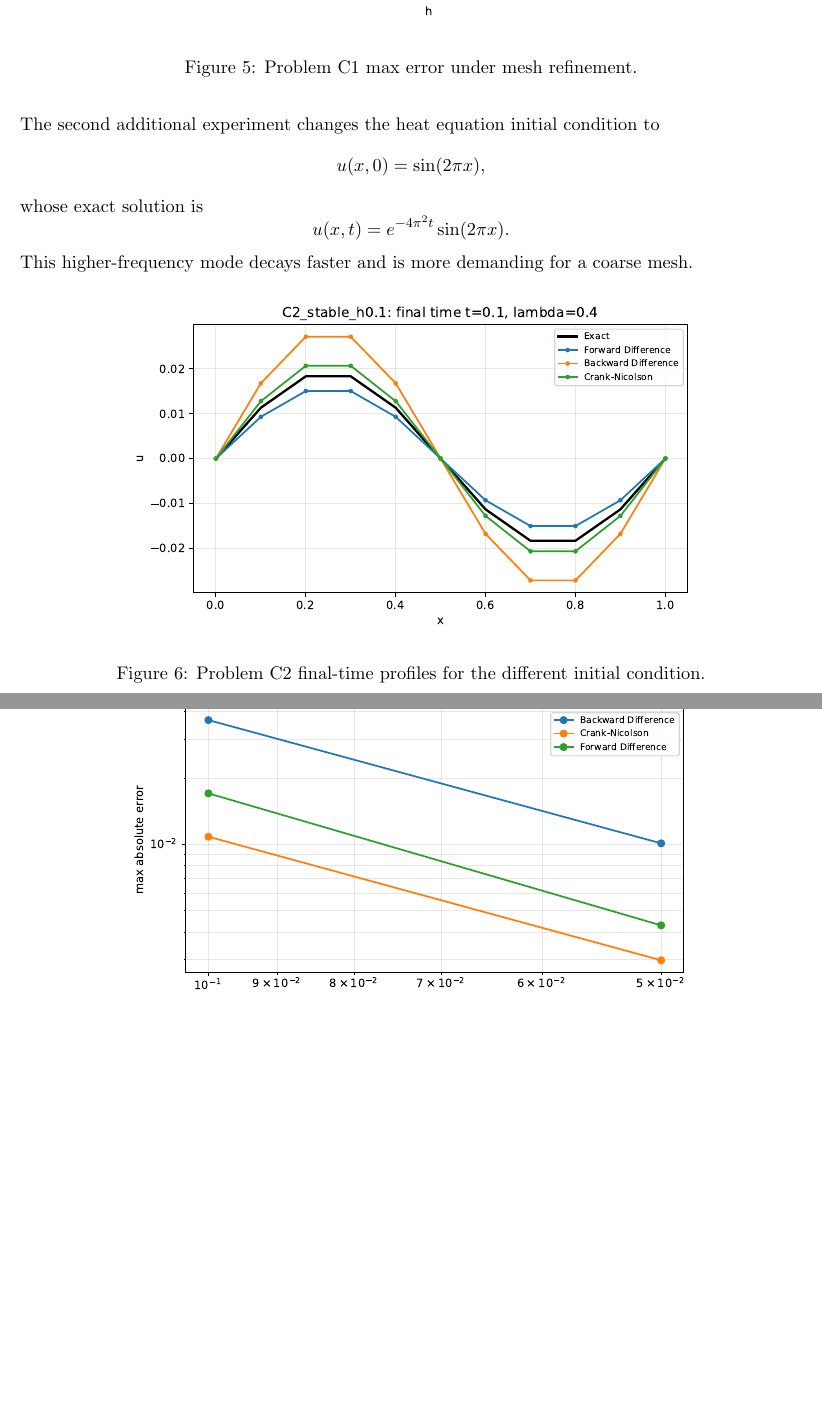
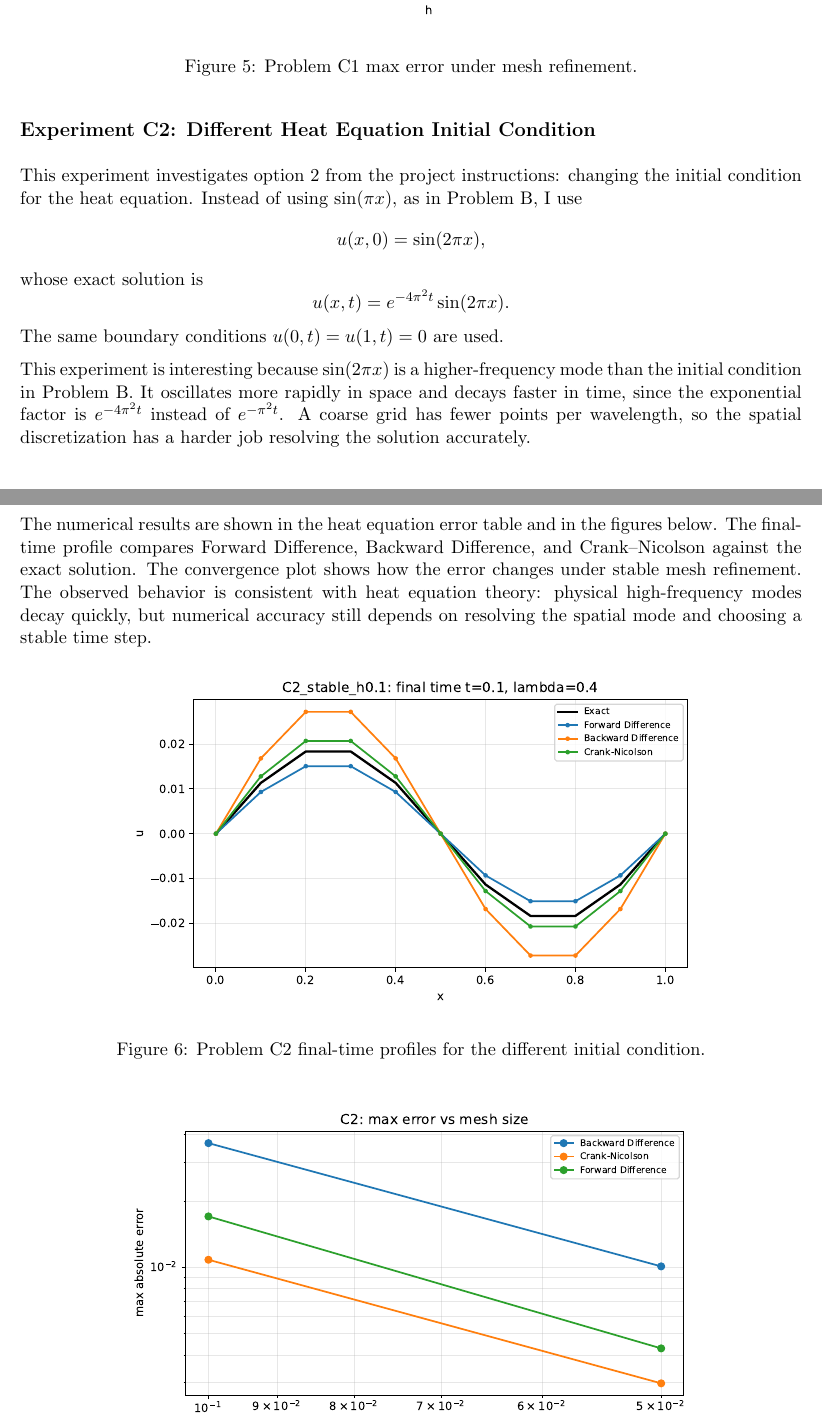
Before and after one commit to samanthaliujiajia/math104c-project2, a LaTeX document (report/project2_report.tex): two parts of pages 6 and 7 of 8 before the commit and two parts of pages 6 and 7 of 9 after it, joined at a grey line, cut so that both start at the same text, the shorter picture padded with empty space. Compiled offline with pdfLaTeX.

Commit message:
Clarify Project 2 additional experiments

```diff
--- a/report/project2_report.tex
+++ b/report/project2_report.tex
@@ -196,7 +219,11 @@ visible in the grid refinement results.
 \caption{Problem C1 max error under mesh refinement.}
 \end{figure}
 
-The second additional experiment changes the heat equation initial condition to
+\subsection*{Experiment C2: Different Heat Equation Initial Condition}
+
+This experiment investigates option 2 from the project instructions: changing
+the initial condition for the heat equation. Instead of using
+\(\sin(\pi x)\), as in Problem B, I use
 \[
   u(x,0)=\sin(2\pi x),
 \]
@@ -204,8 +231,22 @@ whose exact solution is
 \[
   u(x,t)=e^{-4\pi^2t}\sin(2\pi x).
 \]
-This higher-frequency mode decays faster and is more demanding for a coarse
-mesh.
+The same boundary conditions \(u(0,t)=u(1,t)=0\) are used.
+
+This experiment is interesting because \(\sin(2\pi x)\) is a higher-frequency
+mode than the initial condition in Problem B. It oscillates more rapidly in
+space and decays faster in time, since the exponential factor is
+\(e^{-4\pi^2t}\) instead of \(e^{-\pi^2t}\). A coarse grid has fewer points per
+wavelength, so the spatial discretization has a harder job resolving the
+solution accurately.
+
+The numerical results are shown in the heat equation error table and in the
+figures below. The final-time profile compares Forward Difference, Backward
+Difference, and Crank--Nicolson against the exact solution. The convergence
+plot shows how the error changes under stable mesh refinement. The observed
+behavior is consistent with heat equation theory: physical high-frequency modes
+decay quickly, but numerical accuracy still depends on resolving the spatial
+mode and choosing a stable time step.
 
 \begin{figure}[H]
 \centering
```
Also changed, not shown: report/project2_report.pdf, report/project2_report.tex (33 more changed lines).
